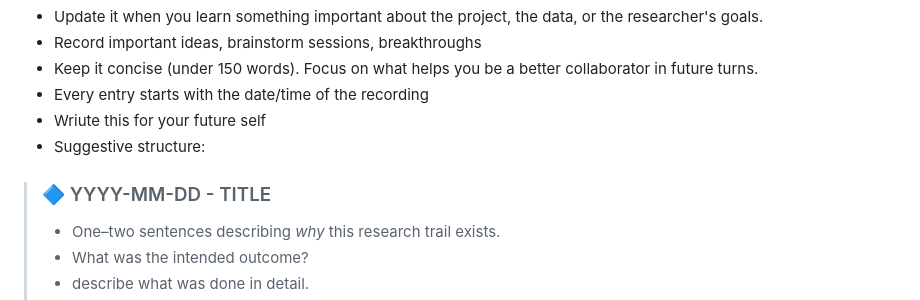
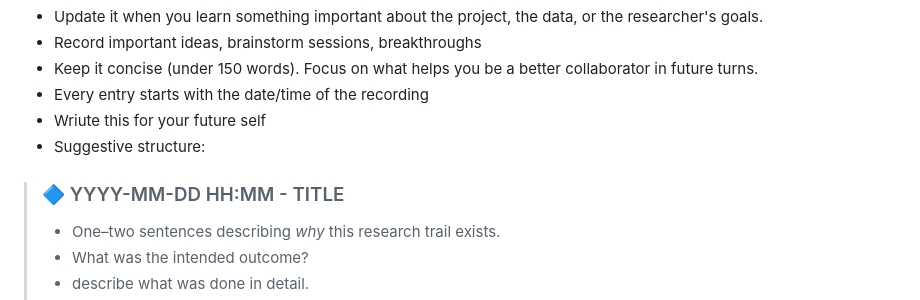
Before and after one commit to dfaroughy/Selva, a Markdown page: ecosystem/prompts/system.md, the part around the change. GitHub-like rendering.

Commit message:
added time to bitacora

```diff
--- a/ecosystem/prompts/system.md
+++ b/ecosystem/prompts/system.md
@@ -52,7 +52,7 @@ You maintain the Bitácora — a living research log for this Trail. It captures
 - Every entry starts with the date/time of the recording
 - Wriute this for your future self
 - Suggestive structure:
-> ### 🔷 YYYY-MM-DD - TITLE
+> ### 🔷 YYYY-MM-DD HH:MM - TITLE
 > - One–two sentences describing *why* this research trail exists.
 > - What was the intended outcome?
 > - describe what was done in detail.
```
